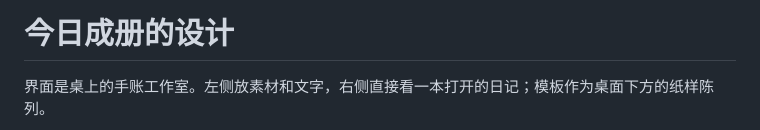
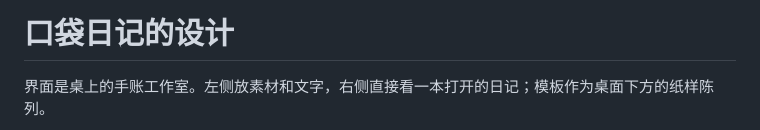
Before and after one commit to yao2943867657-dev/daybook-studio, a Markdown page: DESIGN.md, the part around the change. Drawn GitHub-style.

```diff
--- a/DESIGN.md
+++ b/DESIGN.md
@@ -1,4 +1,4 @@
-# 今日成册的设计
+# 口袋日记的设计
 
 界面是桌上的手账工作室。左侧放素材和文字，右侧直接看一本打开的日记；模板作为桌面下方的纸样陈列。
 
```
Also changed, not shown: README.md (+8 -6 lines), docs/INTERACTION_DESIGN.md (added, +24 -0 lines), docs/VERIFICATION.md (+13 -1 lines), docs/mobile-templates.png (added), docs/studio.png, docs/template-panel.png (added), 11 other files.
